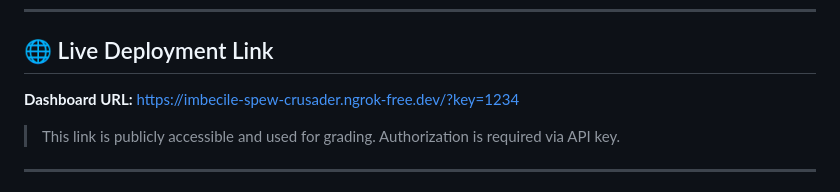
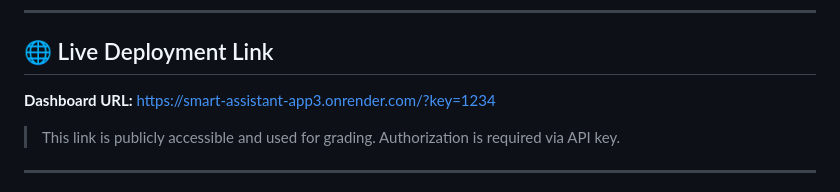
Before and after one commit to the2fye/smart-assistant, a Markdown page: assignment-5-the2fye-main/README.md, the part around the change. GitHub-like rendering.

Commit message:
Update smart assistant website link

```diff
--- a/assignment-5-the2fye-main/README.md
+++ b/assignment-5-the2fye-main/README.md
@@ -5,7 +5,7 @@
 ---
 
 ## 🌐 Live Deployment Link
-**Dashboard URL:** https://imbecile-spew-crusader.ngrok-free.dev/?key=1234
+**Dashboard URL:** https://smart-assistant-app3.onrender.com/?key=1234
 
 > This link is publicly accessible and used for grading. Authorization is required via API key.
 
```
